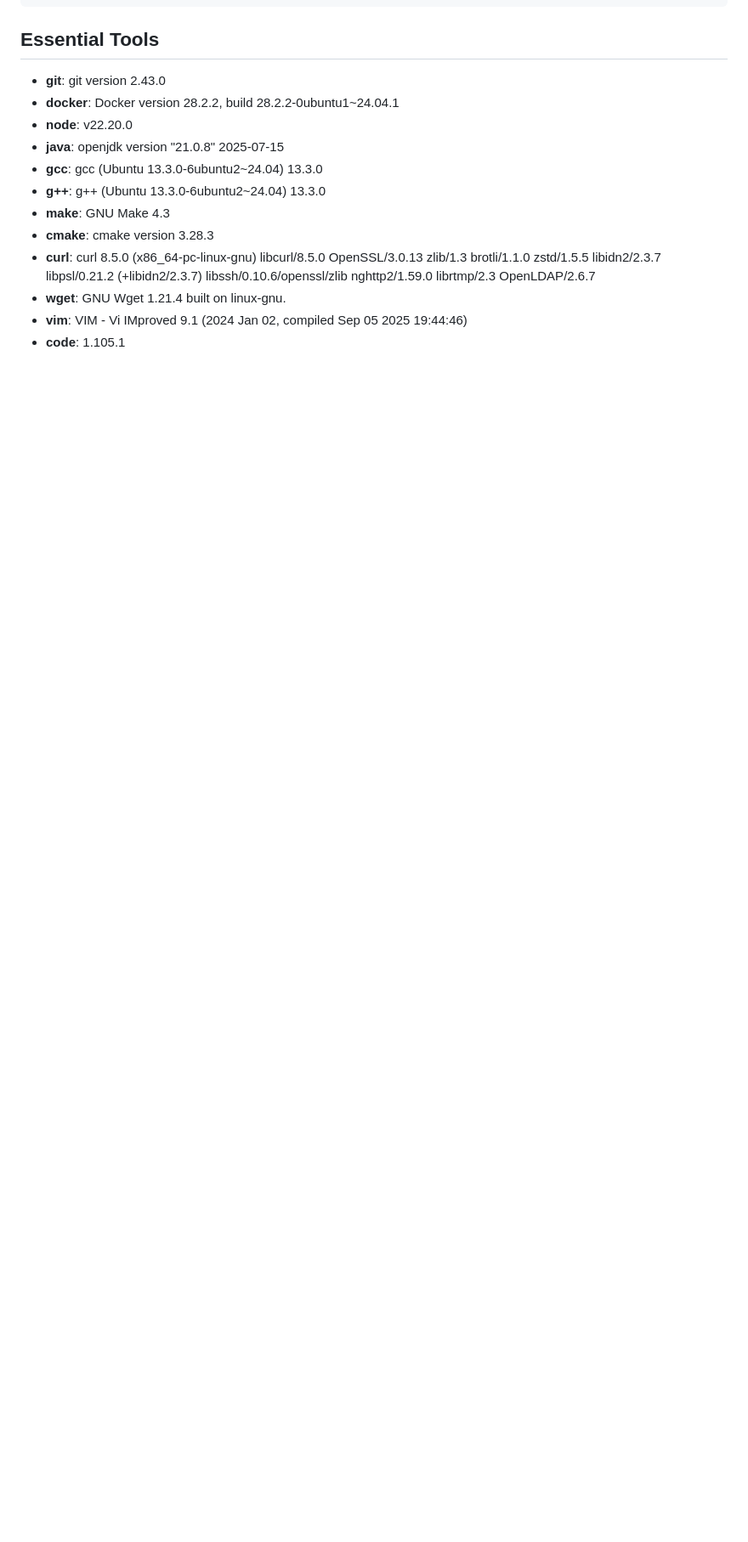
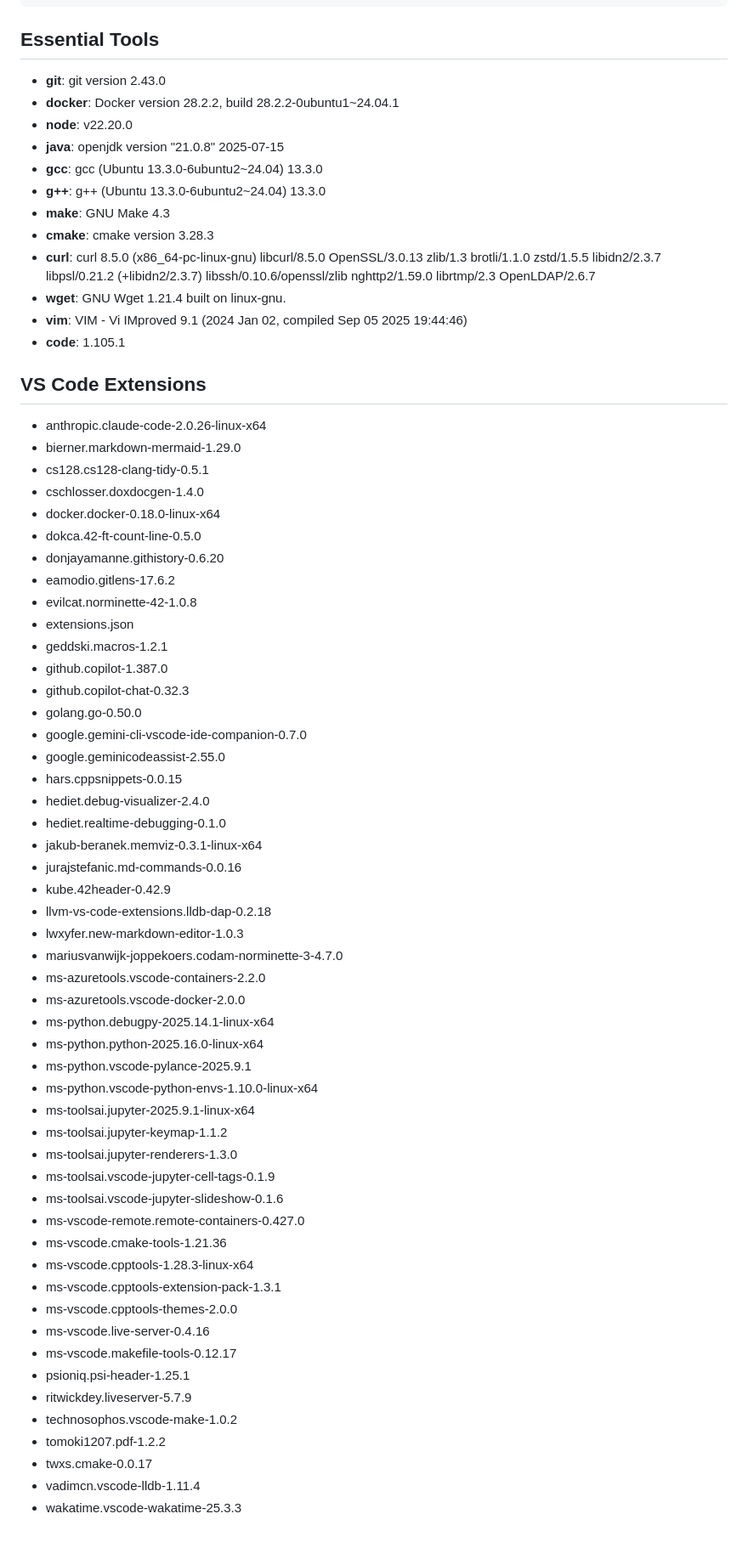
Before and after one commit to diegonmarcos/back-System, a Markdown page: S1_Cloud/dep.md, the part around the change. Shown at 85% size. Drawn GitHub-style; blank space fills up the shorter version.

Commit message:
feat: Add VS Code extensions to dep.md

```diff
--- a/S1_Cloud/dep.md
+++ b/S1_Cloud/dep.md
@@ -342,3 +342,56 @@ zlib (default: 3.0.0)
 - **wget**: GNU Wget 1.21.4 built on linux-gnu.
 - **vim**: VIM - Vi IMproved 9.1 (2024 Jan 02, compiled Sep 05 2025 19:44:46)
 - **code**: 1.105.1
+
+## VS Code Extensions
+
+- anthropic.claude-code-2.0.26-linux-x64
+- bierner.markdown-mermaid-1.29.0
+- cs128.cs128-clang-tidy-0.5.1
+- cschlosser.doxdocgen-1.4.0
+- docker.docker-0.18.0-linux-x64
+- dokca.42-ft-count-line-0.5.0
+- donjayamanne.githistory-0.6.20
+- eamodio.gitlens-17.6.2
+- evilcat.norminette-42-1.0.8
+- extensions.json
+- geddski.macros-1.2.1
+- github.copilot-1.387.0
+- github.copilot-chat-0.32.3
+- golang.go-0.50.0
+- google.gemini-cli-vscode-ide-companion-0.7.0
+- google.geminicodeassist-2.55.0
+- hars.cppsnippets-0.0.15
+- hediet.debug-visualizer-2.4.0
+- hediet.realtime-debugging-0.1.0
+- jakub-beranek.memviz-0.3.1-linux-x64
+- jurajstefanic.md-commands-0.0.16
+- kube.42header-0.42.9
+- llvm-vs-code-extensions.lldb-dap-0.2.18
+- lwxyfer.new-markdown-editor-1.0.3
+- mariusvanwijk-joppekoers.codam-norminette-3-4.7.0
+- ms-azuretools.vscode-containers-2.2.0
+- ms-azuretools.vscode-docker-2.0.0
+- ms-python.debugpy-2025.14.1-linux-x64
+- ms-python.python-2025.16.0-linux-x64
+- ms-python.vscode-pylance-2025.9.1
+- ms-python.vscode-python-envs-1.10.0-linux-x64
+- ms-toolsai.jupyter-2025.9.1-linux-x64
+- ms-toolsai.jupyter-keymap-1.1.2
+- ms-toolsai.jupyter-renderers-1.3.0
+- ms-toolsai.vscode-jupyter-cell-tags-0.1.9
+- ms-toolsai.vscode-jupyter-slideshow-0.1.6
+- ms-vscode-remote.remote-containers-0.427.0
+- ms-vscode.cmake-tools-1.21.36
+- ms-vscode.cpptools-1.28.3-linux-x64
+- ms-vscode.cpptools-extension-pack-1.3.1
+- ms-vscode.cpptools-themes-2.0.0
+- ms-vscode.live-server-0.4.16
+- ms-vscode.makefile-tools-0.12.17
+- psioniq.psi-header-1.25.1
+- ritwickdey.liveserver-5.7.9
+- technosophos.vscode-make-1.0.2
+- tomoki1207.pdf-1.2.2
+- twxs.cmake-0.0.17
+- vadimcn.vscode-lldb-1.11.4
+- wakatime.vscode-wakatime-25.3.3
```
